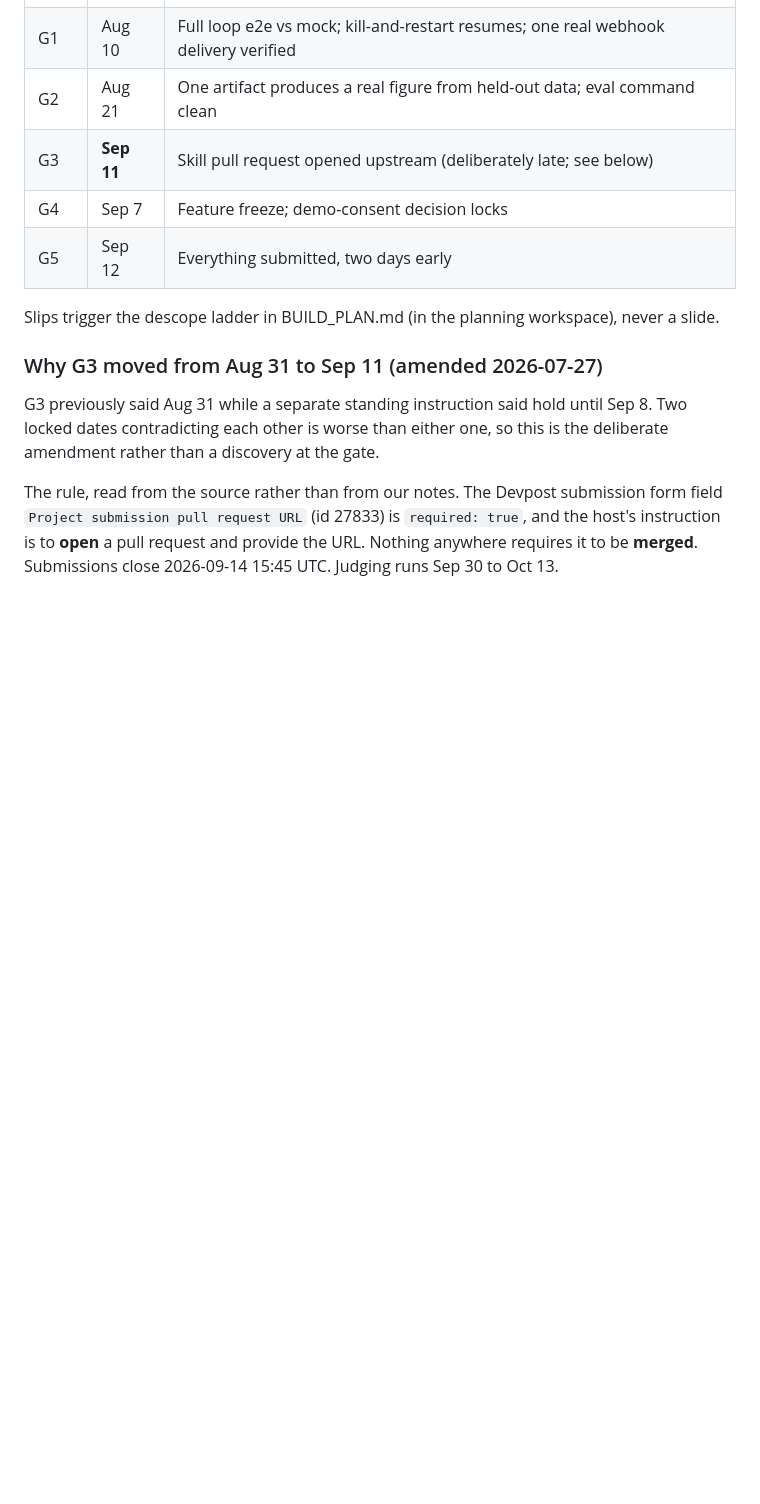
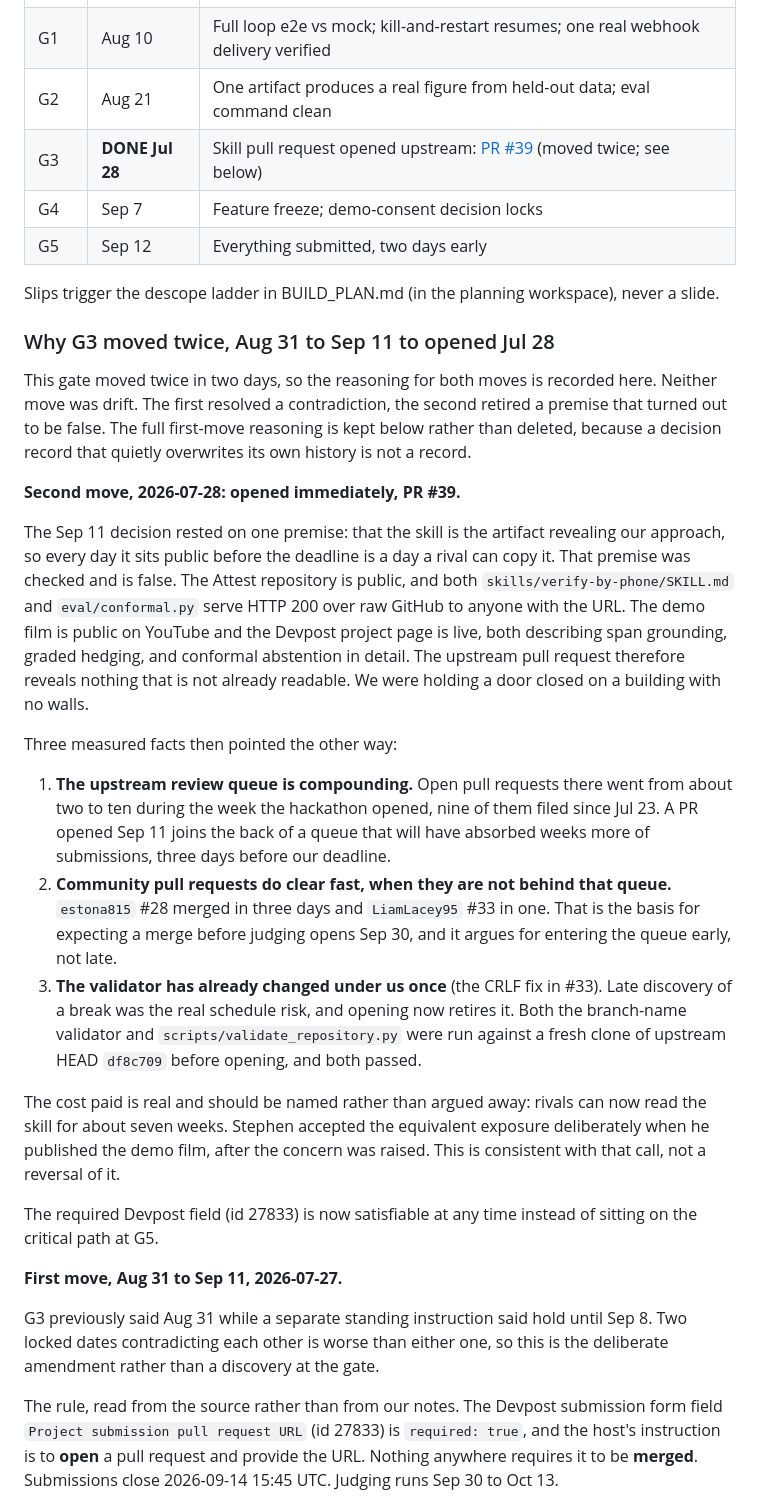
Before and after one commit to StephenSook/attest, a Markdown page: CONSTITUTION.md, the part around one of its changes. Rendered like a GitHub page; blank space fills up the shorter version.

Commit message:
docs: record G3 opening early and why the gate moved twice (#71)
The Sep 11 hold rested on the skill being the artifact that reveals our
approach. That premise was checked and is false: the repository is
public and serves SKILL.md and eval/conformal.py over raw GitHub, the
demo film is public on YouTube, and the Devpost page describes the
method in detail. The pull request reveals nothing already private.

Three measured facts then argued for opening now rather than late:
the upstream review queue grew from about two to ten open pull requests
in the week the hackathon opened; community pull requests that are not
behind that queue clear in one to three days; and their validator has
already changed under us once, so late discovery of a break was the
real schedule risk.

Keeps the original Aug 31 to Sep 11 reasoning in place rather than
overwriting it, so the record shows why the gate moved twice instead of
looking like drift. Replaces the spent standing rule with what applies
while the pull request is open.

Opened as CALLE-AI/awesome-phone-call-agents#39.

```diff
--- a/CONSTITUTION.md
+++ b/CONSTITUTION.md
@@ -53,13 +53,52 @@ list has been lifted. No second vertical. No CRM/EHR integrations. The cinematic
 | G0 | Jul 31 | KYC cleared, one real call placed, fixture committed, validator conversation booked |
 | G1 | Aug 10 | Full loop e2e vs mock; kill-and-restart resumes; one real webhook delivery verified |
 | G2 | Aug 21 | One artifact produces a real figure from held-out data; eval command clean |
-| G3 | **Sep 11** | Skill pull request opened upstream (deliberately late; see below) |
+| G3 | **DONE Jul 28** | Skill pull request opened upstream: [PR #39](https://github.com/CALLE-AI/awesome-phone-call-agents/pull/39) (moved twice; see below) |
 | G4 | Sep 7 | Feature freeze; demo-consent decision locks |
 | G5 | Sep 12 | Everything submitted, two days early |
 
 Slips trigger the descope ladder in BUILD_PLAN.md (in the planning workspace), never a slide.
 
-### Why G3 moved from Aug 31 to Sep 11 (amended 2026-07-27)
+### Why G3 moved twice, Aug 31 to Sep 11 to opened Jul 28
+
+This gate moved twice in two days, so the reasoning for both moves is recorded here. Neither
+move was drift. The first resolved a contradiction, the second retired a premise that turned out
+to be false. The full first-move reasoning is kept below rather than deleted, because a decision
+record that quietly overwrites its own history is not a record.
+
+**Second move, 2026-07-28: opened immediately, PR #39.**
+
+The Sep 11 decision rested on one premise: that the skill is the artifact revealing our approach,
+so every day it sits public before the deadline is a day a rival can copy it. That premise was
+checked and is false. The Attest repository is public, and both `skills/verify-by-phone/SKILL.md`
+and `eval/conformal.py` serve HTTP 200 over raw GitHub to anyone with the URL. The demo film is
+public on YouTube and the Devpost project page is live, both describing span grounding, graded
+hedging, and conformal abstention in detail. The upstream pull request therefore reveals nothing
+that is not already readable. We were holding a door closed on a building with no walls.
+
+Three measured facts then pointed the other way:
+
+1. **The upstream review queue is compounding.** Open pull requests there went from about two to
+   ten during the week the hackathon opened, nine of them filed since Jul 23. A PR opened Sep 11
+   joins the back of a queue that will have absorbed weeks more of submissions, three days before
+   our deadline.
+2. **Community pull requests do clear fast, when they are not behind that queue.** `estona815`
+   #28 merged in three days and `LiamLacey95` #33 in one. That is the basis for expecting a merge
+   before judging opens Sep 30, and it argues for entering the queue early, not late.
+3. **The validator has already changed under us once** (the CRLF fix in #33). Late discovery of a
+   break was the real schedule risk, and opening now retires it. Both the branch-name validator
+   and `scripts/validate_repository.py` were run against a fresh clone of upstream HEAD `df8c709`
+   before opening, and both passed.
+
+The cost paid is real and should be named rather than argued away: rivals can now read the skill
+for about seven weeks. Stephen accepted the equivalent exposure deliberately when he published
+the demo film, after the concern was raised. This is consistent with that call, not a reversal
+of it.
+
+The required Devpost field (id 27833) is now satisfiable at any time instead of sitting on the
+critical path at G5.
+
+**First move, Aug 31 to Sep 11, 2026-07-27.**
 
 G3 previously said Aug 31 while a separate standing instruction said hold until Sep 8. Two
 locked dates contradicting each other is worse than either one, so this is the deliberate
```
Also changed, not shown: other parts of CONSTITUTION.md (+15 -3 lines).
